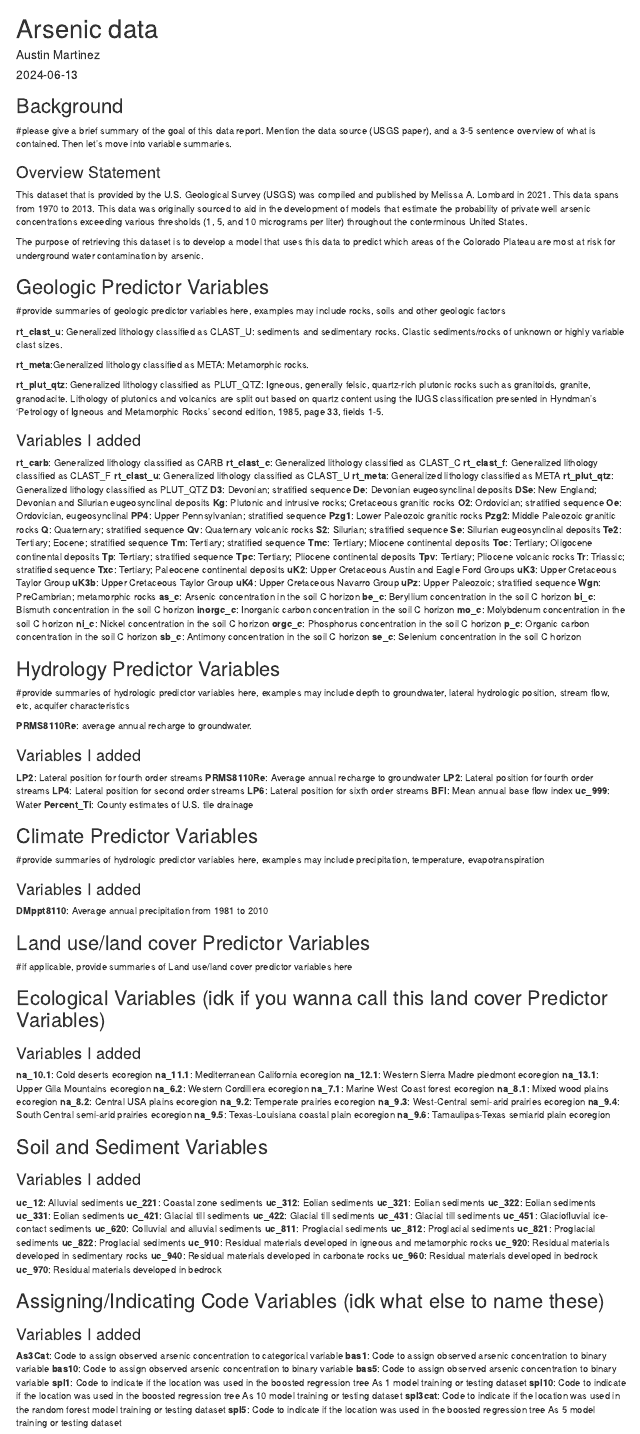
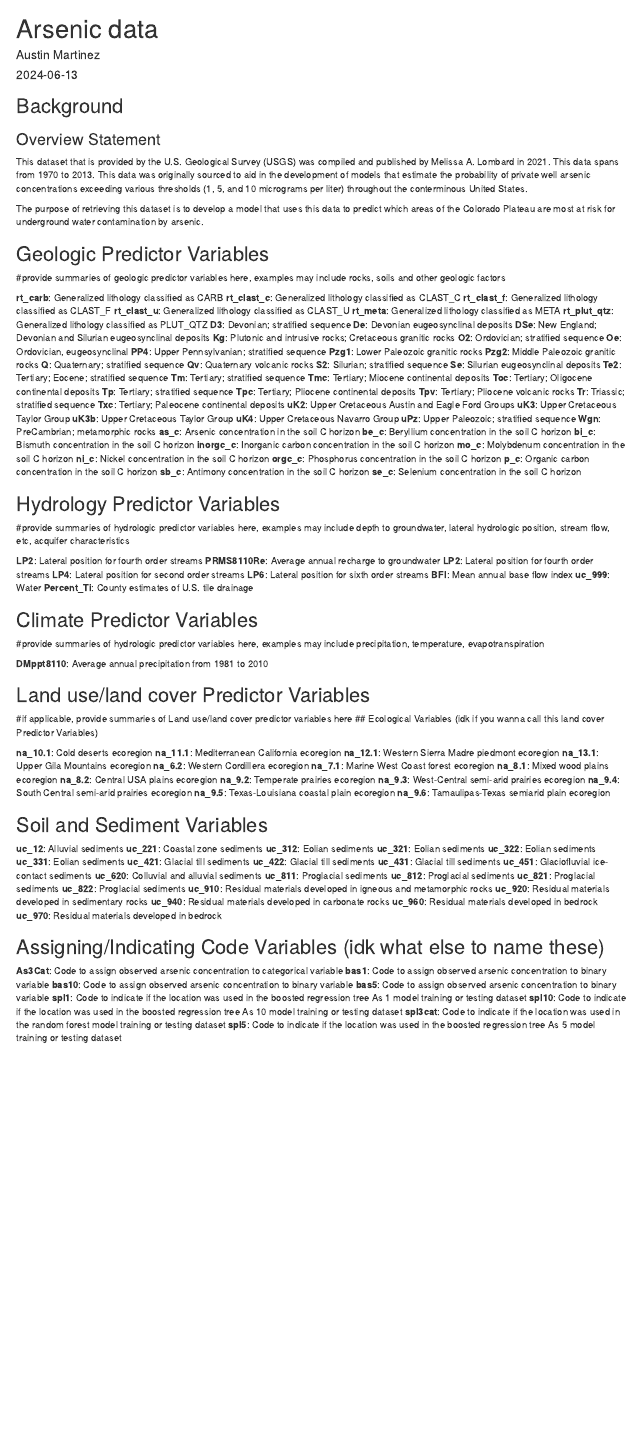
Before and after one commit to jhoov07/coPlateauWaterQuality, an R Markdown document (02_scripts/Arsenic data.Rmd): the page in a window 1100 px wide, from its top. Rendered offline with R 4.5, knitr and Pandoc, with nearby package versions.

Commit message:
Update Arsenic data.Rmd
Cleaned up variable descriptions

````diff
--- a/02_scripts/Arsenic data.Rmd
+++ b/02_scripts/Arsenic data.Rmd
@@ -10,8 +10,6 @@ editor_options:
 ---
 
 ## Background
-
-#please give a brief summary of the goal of this data report. Mention the data source (USGS paper), and a 3-5 sentence overview of what is contained. Then let's move into variable summaries.
 
 ### Overview Statement
 
@@ -29,21 +27,6 @@ data <- subset(arsenicdata, Predictor_name %in% selected_predictors)
 ```
 ## Geologic Predictor Variables
 #provide summaries of geologic predictor variables here, examples may include rocks, soils and other geologic factors
-
-**rt_clast_u**: Generalized lithology classified as CLAST_U: sediments
-and sedimentary rocks. Clastic sediments/rocks of unknown or highly
-variable clast sizes.
-
-**rt_meta**:Generalized lithology classified as META: Metamorphic rocks.
-
-**rt_plut_qtz**: Generalized lithology classified as PLUT_QTZ: Igneous,
-generally felsic, quartz-rich plutonic rocks such as granitoids,
-granite, granodacite. Lithology of plutonics and volcanics are split out
-based on quartz content using the IUGS classification presented in
-Hyndman's 'Petrology of Igneous and Metamorphic Rocks' second edition,
-1985, page 33, fields 1-5.
-
-### Variables I added
 
 **rt_carb**: Generalized lithology classified as CARB
 **rt_clast_c**: Generalized lithology classified as CLAST_C
@@ -95,9 +78,6 @@ Hyndman's 'Petrology of Igneous and Metamorphic Rocks' second edition,
 ## Hydrology Predictor Variables
 #provide summaries of hydrologic predictor variables here, examples may include depth to groundwater, lateral hydrologic position, stream flow, etc, acquifer characteristics
 
-**PRMS8110Re**: average annual recharge to groundwater.
-
-### Variables I added
 **LP2**: Lateral position for fourth order streams
 **PRMS8110Re**: Average annual recharge to groundwater
 **LP2**: Lateral position for fourth order streams
@@ -110,15 +90,12 @@ Hyndman's 'Petrology of Igneous and Metamorphic Rocks' second edition,
 ## Climate Predictor Variables
 #provide summaries of hydrologic predictor variables here, examples may include precipitation, temperature, evapotranspiration
 
-### Variables I added
 **DMppt8110**: Average annual precipitation from 1981 to 2010
 
 ## Land use/land cover Predictor Variables
 #if applicable, provide summaries of Land use/land cover predictor variables here
-
 ## Ecological Variables (idk if you wanna call this land cover Predictor Variables)
 
-### Variables I added
 **na_10.1**: Cold deserts ecoregion
 **na_11.1**: Mediterranean California ecoregion
 **na_12.1**: Western Sierra Madre piedmont ecoregion
@@ -135,7 +112,6 @@ Hyndman's 'Petrology of Igneous and Metamorphic Rocks' second edition,
 
 ## Soil and Sediment Variables
 
-### Variables I added
 **uc_12**: Alluvial sediments
 **uc_221**: Coastal zone sediments
 **uc_312**: Eolian sediments
@@ -159,7 +135,6 @@ Hyndman's 'Petrology of Igneous and Metamorphic Rocks' second edition,
 
 ## Assigning/Indicating Code Variables (idk what else to name these)
 
-### Variables I added
 **As3Cat**: Code to assign observed arsenic concentration to categorical variable
 **bas1**: Code to assign observed arsenic concentration to binary variable
 **bas10**: Code to assign observed arsenic concentration to binary variable
````
